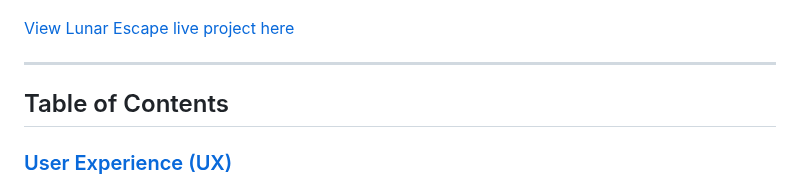
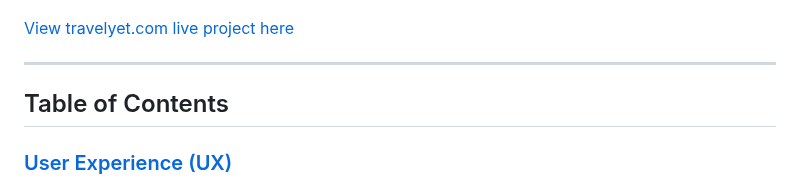
Before and after one commit to neaqx/travelyet, a Markdown page: README.md, the part around the change. Drawn GitHub-style.

Commit message:
Update internal links in README.md

```diff
--- a/README.md
+++ b/README.md
@@ -13,7 +13,7 @@ The design strategy is to create a modern and simplistic website, aiming to prov
 
 ![Am I Responsive](assets/images/am-i-responsive.png)
 
-[View Lunar Escape live project here](https://neaqx.github.io/travelyet/)
+[View travelyet.com live project here](https://neaqx.github.io/travelyet/)
 - - -
 ## Table of Contents
 
```
